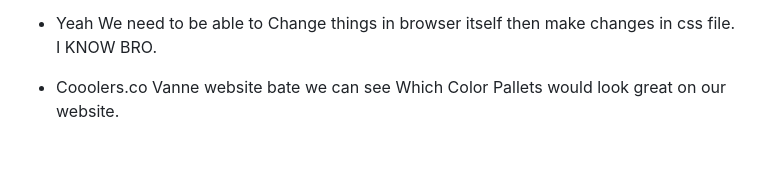
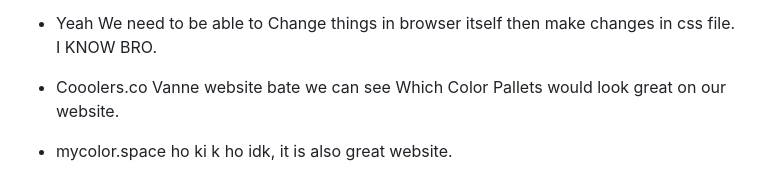
Before and after one commit to Tyape13/MERN, a Markdown page: Video Information/Day6 CSS (imp stuff).md, the part around the change. Drawn GitHub-style; blank space fills up the shorter version.

Commit message:
dami websites

```diff
--- a/Video Information/Day6 CSS (imp stuff).md
+++ b/Video Information/Day6 CSS (imp stuff).md
@@ -168,3 +168,5 @@ this makes it inherit the bkg color of div or anything above it to come inside w
 - Yeah We need to be able to Change things in browser itself then make changes in css file. I KNOW BRO.
 
 - Cooolers.co Vanne website bate we can see Which Color Pallets would look great on our website.
+
+- mycolor.space ho ki k ho idk, it is also great website.
```
